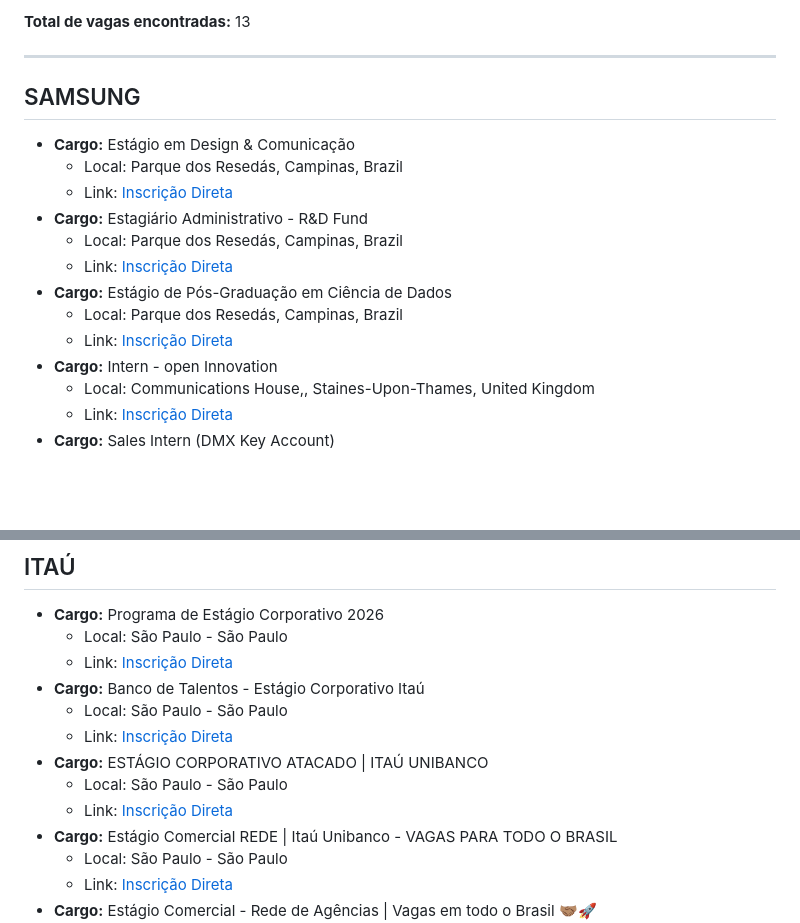
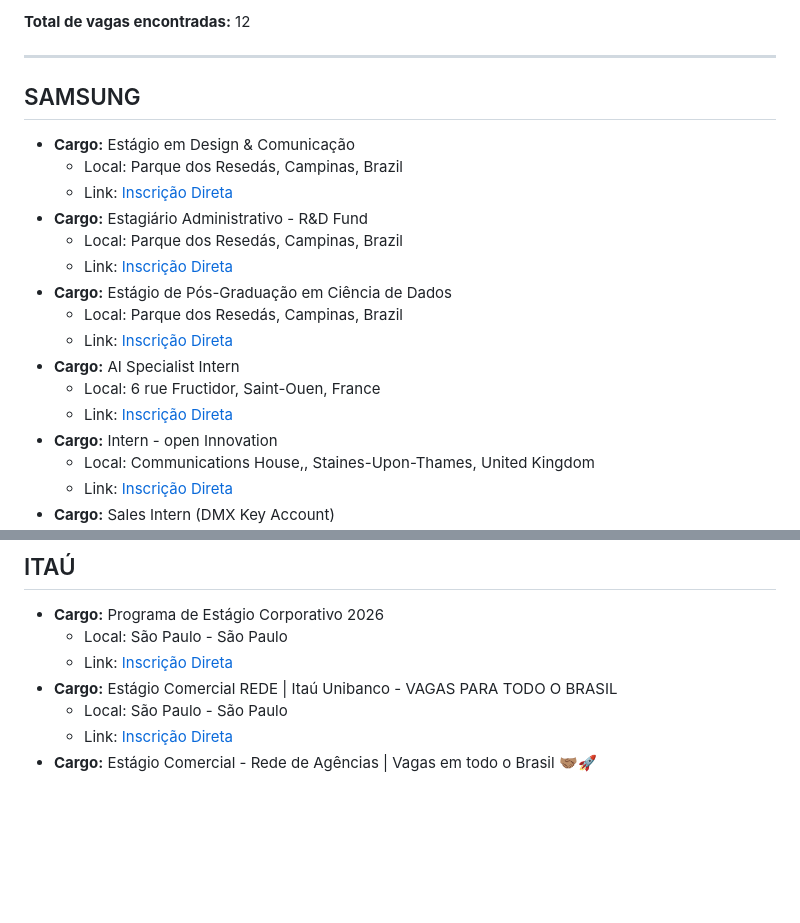
Before and after one commit to HassanPls/EstagioCode, a Markdown page: RESULT.md, 2 parts joined by grey strips. GitHub-like rendering; blank space fills up the shorter version.

Commit message:
bot: atualizacao automatizada do relatorio de vagas [skip ci]

```diff
--- a/RESULT.md
+++ b/RESULT.md
@@ -8,5 +8,5 @@ Este documento é gerado e atualizado de forma automatizada pelo pipeline de int
 
-**Total de vagas encontradas:** 13
+**Total de vagas encontradas:** 12
 
 ---
 
@@ -20,6 +20,9 @@ Este documento é gerado e atualizado de forma automatizada pelo pipeline de int
 * **Cargo:** Estágio de Pós-Graduação em Ciência de Dados
   * Local: Parque dos Resedás, Campinas, Brazil
   * Link: [Inscrição Direta](https://sec.wd3.myworkdayjobs.com/pt-BR/Samsung_Careers/job/Parque-dos-Reseds-Campinas-Brazil/Estgio-de-Ps-Graduao-em-Cincia-de-Dados_R117586)
+* **Cargo:** AI Specialist Intern
+  * Local: 6 rue Fructidor, Saint-Ouen, France
+  * Link: [Inscrição Direta](https://sec.wd3.myworkdayjobs.com/pt-BR/Samsung_Careers/job/6-rue-Fructidor-Saint-Ouen-France/Business-Innovation-Assistant_R114893)
 * **Cargo:** Intern - open Innovation
   * Local: Communications House,, Staines-Upon-Thames, United Kingdom
   * Link: [Inscrição Direta](https://sec.wd3.myworkdayjobs.com/pt-BR/Samsung_Careers/job/Communications-House-Staines-Upon-Thames-United-Kingdom/Intern---open-Innovation_R117992)
@@ -48,12 +51,6 @@ Este documento é gerado e atualizado de forma automatizada pelo pipeline de int
 * **Cargo:** Programa de Estágio Corporativo 2026
   * Local: São Paulo - São Paulo
   * Link: [Inscrição Direta](https://vemproitau.gupy.io/job/eyJqb2JJZCI6MTE1MTEzMTIsInNvdXJjZSI6Imd1cHlfcG9ydGFsIn0=?jobBoardSource=gupy_portal)
-* **Cargo:** Banco de Talentos - Estágio Corporativo Itaú
-  * Local: São Paulo - São Paulo
-  * Link: [Inscrição Direta](https://vemproitau.gupy.io/job/eyJqb2JJZCI6OTU1OTQ5MCwic291cmNlIjoiZ3VweV9wb3J0YWwifQ==?jobBoardSource=gupy_portal)
-* **Cargo:** ESTÁGIO CORPORATIVO ATACADO | ITAÚ UNIBANCO
-  * Local: São Paulo - São Paulo
-  * Link: [Inscrição Direta](https://vemproitau.gupy.io/job/eyJqb2JJZCI6ODY2NDg5OCwic291cmNlIjoiZ3VweV9wb3J0YWwifQ==?jobBoardSource=gupy_portal)
 * **Cargo:** Estágio Comercial REDE | Itaú Unibanco - VAGAS PARA TODO O BRASIL
   * Local: São Paulo - São Paulo
   * Link: [Inscrição Direta](https://vemproitau.gupy.io/job/eyJqb2JJZCI6NjQ0NzcxMiwic291cmNlIjoiZ3VweV9wb3J0YWwifQ==?jobBoardSource=gupy_portal)
```
Also changed, not shown: other parts of RESULT.md (+1 -1 lines).
